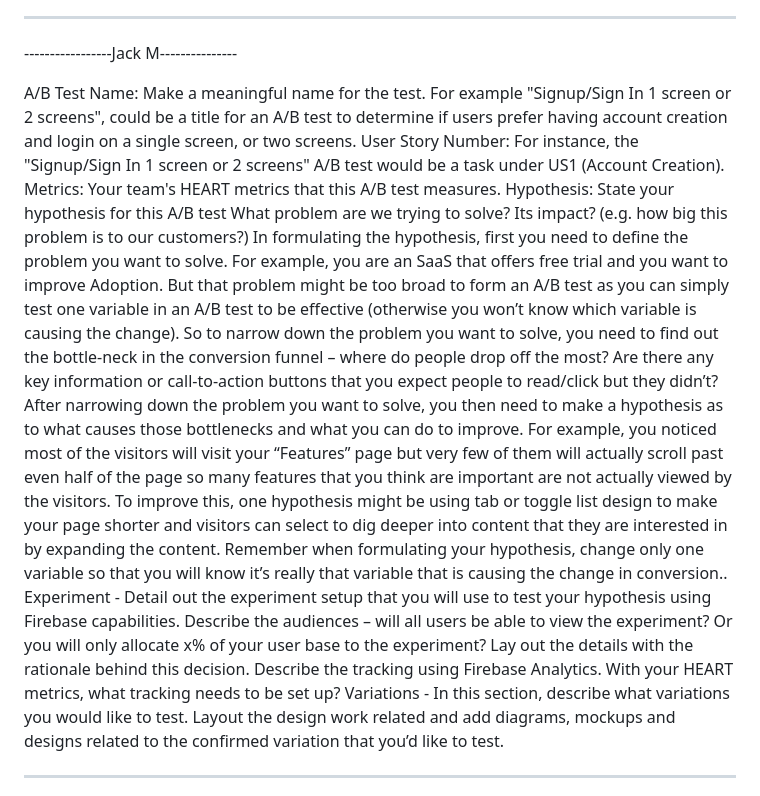
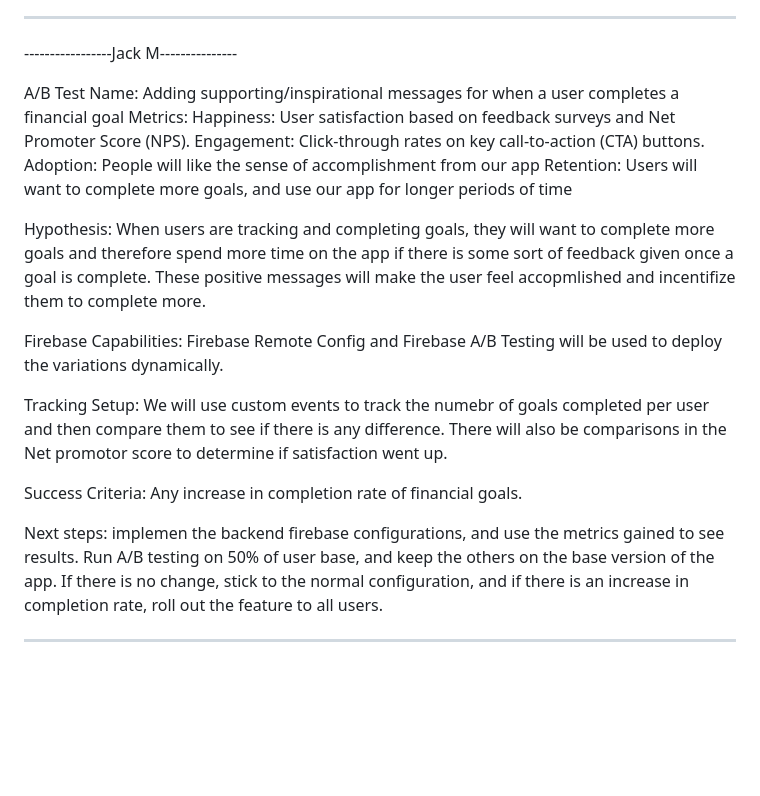
Before and after one commit to CSC305Project/CSC305-App, a Markdown page: docs/ABTEST.md, the part around the change. Drawn GitHub-style; blank space fills up the shorter version.

Commit message:
Update ABTEST.md
Added mine

```diff
--- a/docs/ABTEST.md
+++ b/docs/ABTEST.md
@@ -65,15 +65,25 @@ This A/B test aims to improve engagement and adoption by refining the user exper
 -----------------Jack M---------------
 
 
-A/B Test Name:  Make a meaningful name for the test. For example  "Signup/Sign In 1 screen or 2 screens", could be a title for an A/B test to determine if users prefer having account creation and login on a single screen, or two screens.
-User Story Number: For instance, the "Signup/Sign In 1 screen or 2 screens" A/B test would be a task under US1 (Account Creation).
-Metrics:  Your team's HEART metrics that this A/B test measures.
-Hypothesis: State your hypothesis for this A/B test
-What problem are we trying to solve? Its impact? (e.g. how big this problem is to our customers?) In formulating the hypothesis, first you need to define the problem you want to solve. For example, you are an SaaS that offers free trial and you want to improve Adoption. But that problem might be too broad to form an A/B test as you can simply test one variable in an A/B test to be effective (otherwise you won’t know which variable is causing the change). So to narrow down the problem you want to solve, you need to find out the bottle-neck in the conversion funnel – where do people drop off the most? Are there any key information or call-to-action buttons that you expect people to read/click but they didn’t?
-After narrowing down the problem you want to solve, you then need to make a hypothesis as to what causes those bottlenecks and what you can do to improve. For example, you noticed most of the visitors will visit your “Features” page but very few of them will actually scroll past even half of the page so many features that you think are important are not actually viewed by the visitors. To improve this, one hypothesis might be using tab or toggle list design to make your page shorter and visitors can select to dig deeper into content that they are interested in by expanding the content. Remember when formulating your hypothesis, change only one variable so that you will know it’s really that variable that is causing the change in conversion..
-Experiment - Detail out the experiment setup that you will use to test your hypothesis using Firebase capabilities. Describe the audiences – will all users be able to view the experiment? Or you will only allocate x% of your user base to the experiment? Lay out the details with the rationale behind this decision. Describe the tracking using Firebase Analytics. With your HEART metrics, what tracking needs to be set up?
-Variations - In this section, describe what variations you would like to test. Layout the design work related and add diagrams, mockups and designs related to the confirmed variation that you’d like to test.
+A/B Test Name:  Adding supporting/inspirational messages for when a user completes a financial goal
+Metrics: Happiness: User satisfaction based on feedback surveys and Net Promoter Score (NPS).
+Engagement: Click-through rates on key call-to-action (CTA) buttons.
+Adoption: People will like the sense of accomplishment from our app
+Retention: Users will want to complete more goals, and use our app for longer periods of time
 
+Hypothesis: When users are tracking and completing goals, they will want to complete more goals and therefore spend more time on the app if there is some sort of feedback given once a goal is complete. These positive messages will make the user feel accopmlished and incentifize them to complete more.
+
+Firebase Capabilities: Firebase Remote Config and Firebase A/B Testing will be used to deploy the variations dynamically.
+
+Tracking Setup:
+We will use custom events to track the numebr of goals completed per user and then compare them to see if there is any difference. There will also be comparisons in the Net promotor score to determine if satisfaction went up.
+
+Success Criteria:
+Any increase in completion rate of financial goals.
+
+Next steps:
+implemen the backend firebase configurations, and use the metrics gained to see results. Run A/B testing on 50% of user base, and keep the others on the base version of the app.
+If there is no change, stick to the normal configuration, and if there is an increase in completion rate, roll out the feature to all users.
 
 --------------------------------------------------------
 -----------------Roland G---------------
```
